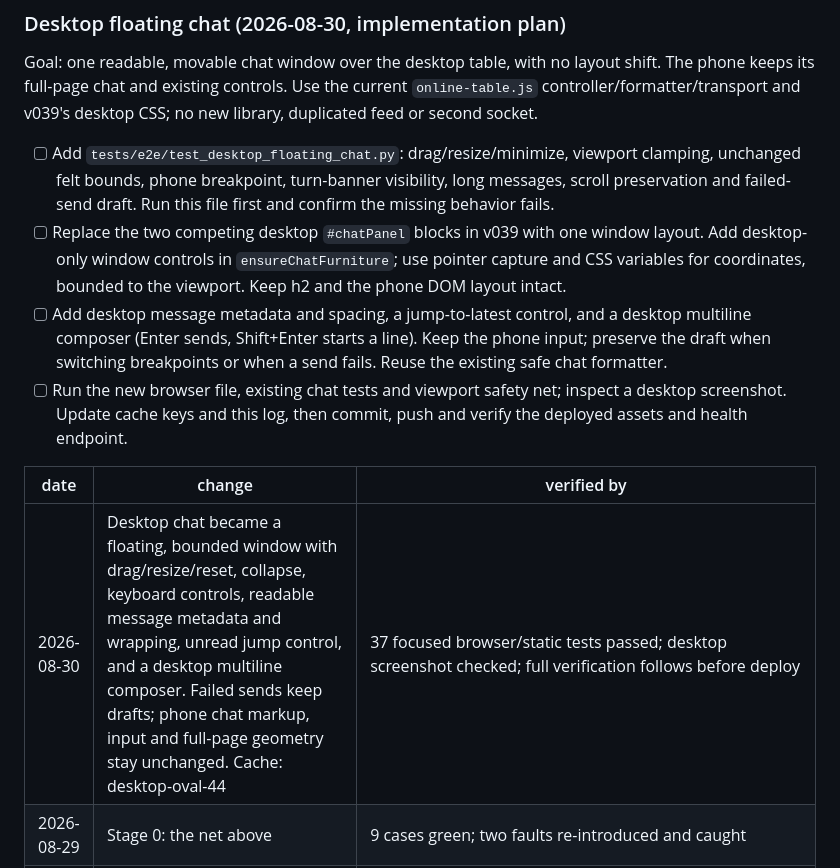
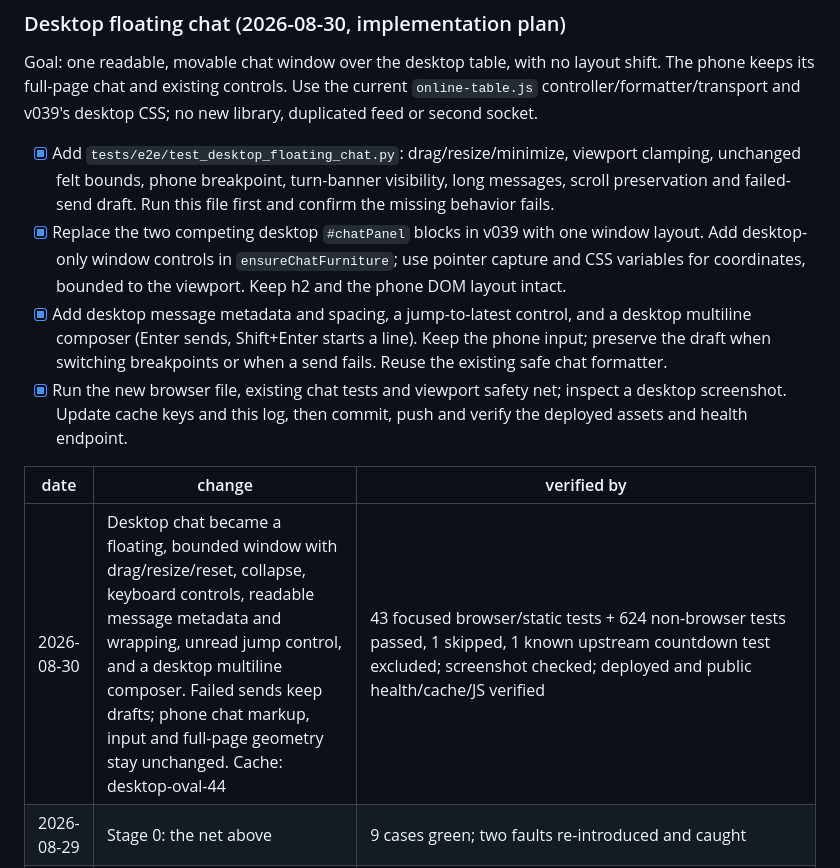
Before and after one commit to VIPASANA8/bobstroitel, a Markdown page: docs/layer-cleanup.md, the part around the change. Drawn GitHub-style.

Commit message:
docs: record floating desktop chat rollout

```diff
--- a/docs/layer-cleanup.md
+++ b/docs/layer-cleanup.md
@@ -346,25 +346,25 @@ layout shift. The phone keeps its full-page chat and existing controls.
 Use the current `online-table.js` controller/formatter/transport and v039's
 desktop CSS; no new library, duplicated feed or second socket.
 
-- [ ] Add `tests/e2e/test_desktop_floating_chat.py`: drag/resize/minimize,
+- [x] Add `tests/e2e/test_desktop_floating_chat.py`: drag/resize/minimize,
   viewport clamping, unchanged felt bounds, phone breakpoint, turn-banner
   visibility, long messages, scroll preservation and failed-send draft.
   Run this file first and confirm the missing behavior fails.
-- [ ] Replace the two competing desktop `#chatPanel` blocks in v039 with
+- [x] Replace the two competing desktop `#chatPanel` blocks in v039 with
   one window layout. Add desktop-only window controls in `ensureChatFurniture`;
   use pointer capture and CSS variables for coordinates, bounded to the
   viewport. Keep h2 and the phone DOM layout intact.
-- [ ] Add desktop message metadata and spacing, a jump-to-latest control,
+- [x] Add desktop message metadata and spacing, a jump-to-latest control,
   and a desktop multiline composer (Enter sends, Shift+Enter starts a line).
   Keep the phone input; preserve the draft when switching breakpoints or
   when a send fails. Reuse the existing safe chat formatter.
-- [ ] Run the new browser file, existing chat tests and viewport safety net;
+- [x] Run the new browser file, existing chat tests and viewport safety net;
   inspect a desktop screenshot. Update cache keys and this log, then commit,
   push and verify the deployed assets and health endpoint.
 
 | date | change | verified by |
 |---|---|---|
-| 2026-08-30 | Desktop chat became a floating, bounded window with drag/resize/reset, collapse, keyboard controls, readable message metadata and wrapping, unread jump control, and a desktop multiline composer. Failed sends keep drafts; phone chat markup, input and full-page geometry stay unchanged. Cache: desktop-oval-44 | 37 focused browser/static tests passed; desktop screenshot checked; full verification follows before deploy |
+| 2026-08-30 | Desktop chat became a floating, bounded window with drag/resize/reset, collapse, keyboard controls, readable message metadata and wrapping, unread jump control, and a desktop multiline composer. Failed sends keep drafts; phone chat markup, input and full-page geometry stay unchanged. Cache: desktop-oval-44 | 43 focused browser/static tests + 624 non-browser tests passed, 1 skipped, 1 known upstream countdown test excluded; screenshot checked; deployed and public health/cache/JS verified |
 | 2026-08-29 | Stage 0: the net above | 9 cases green; two faults re-introduced and caught |
 | 2026-08-29 | v015's `wagerPointForPlayer` removed — v031 replaces it later without delegating, so it could never run | static suite + the net + the live page |
 | 2026-08-29 | v022 guarded off the network table — its "+" posted to the trainer's route, which production does not mount | static suite; the online funds dialog is untouched |
```
